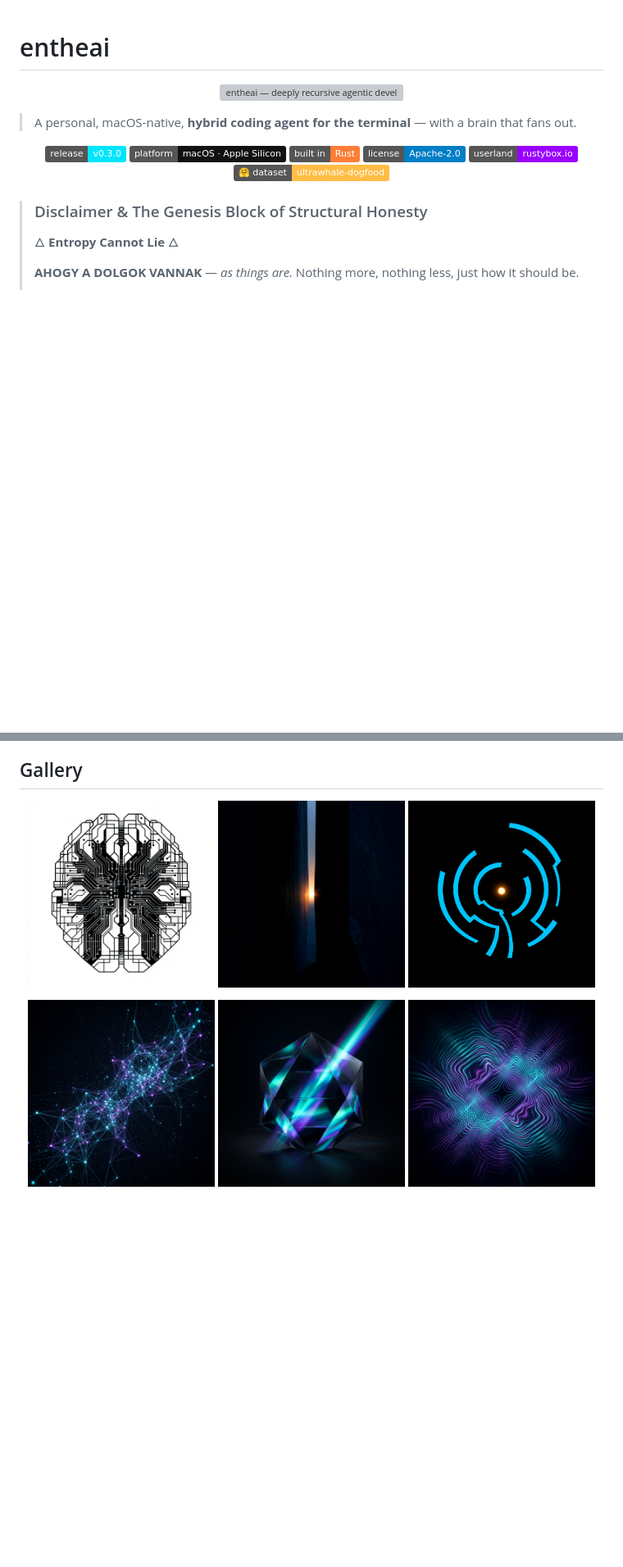
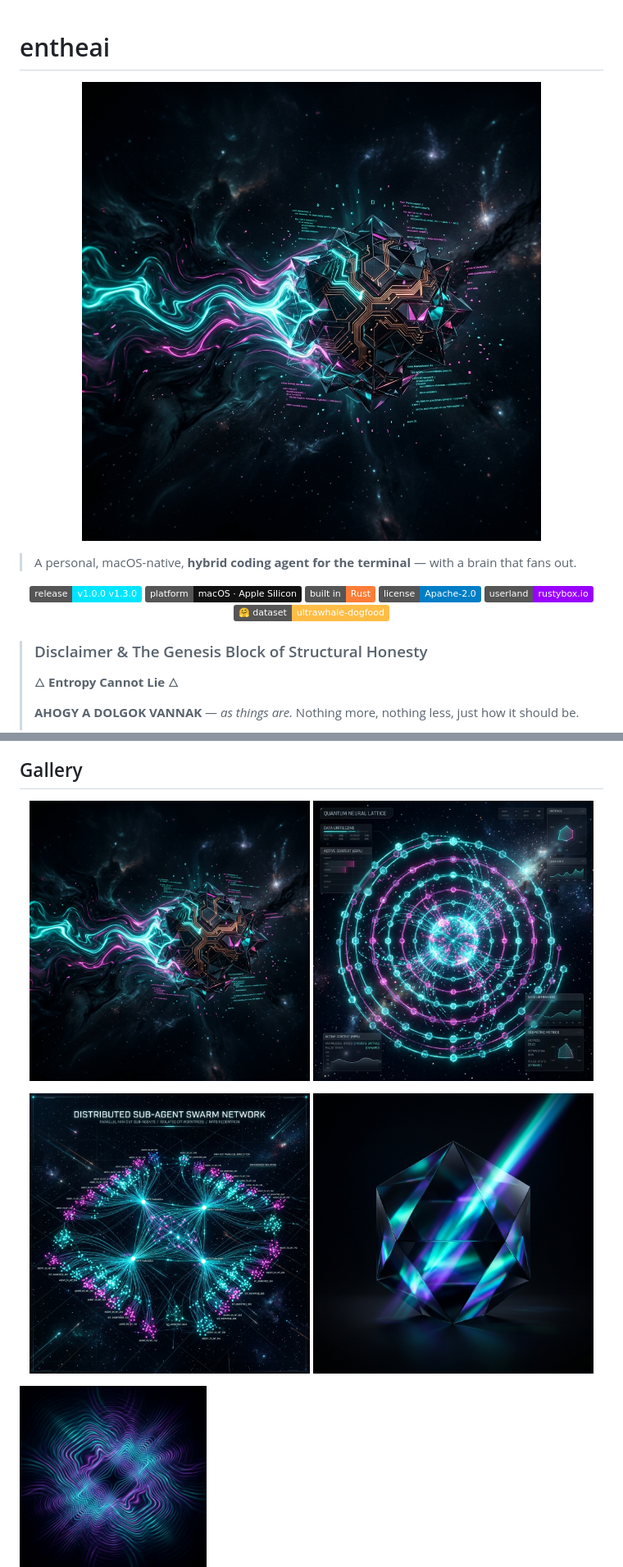
Before and after one commit to entropy-om/entheai, a Markdown page: README.md, 2 parts joined by grey strips. Shown: that part at 82% size. Rendered like a GitHub page; pictures changed too: docs/images/federation-swarm-v1.png (added), docs/images/hero-v1-singularity.png (added), docs/images/quantum-lattice-v1.png (added); badges without logos; blank space fills up the shorter version; grey boxes are pictures that could not be loaded.

Commit message:
feat(v1.0): milestone release v1.0.0 — artwork, README, and docs complete

```diff
--- a/README.md
+++ b/README.md
@@ -1,13 +1,13 @@
 # entheai
 
 <p align="center">
-  <img src="docs/images/hero-recursive.png" alt="entheai — deeply recursive agentic development in dark cosmic void" width="100%">
+  <img src="docs/images/hero-v1-singularity.png" alt="entheai v1.0 — fluid quantum entropy morphing into a 3D singularity structure in dark void" width="100%">
 </p>
 
 > A personal, macOS-native, **hybrid coding agent for the terminal** — with a brain that fans out.
 
 <p align="center">
-  <a href="https://github.com/entropy-om/entheai/releases/tag/v0.3.0"><img src="https://img.shields.io/badge/release-v0.3.0-00e5ff" alt="release v0.3.0"></a>
+  <a href="https://github.com/entropy-om/entheai/releases/tag/v1.0.0"><img src="https://img.shields.io/badge/release-v1.0.0%20v1.3.0-00e5ff" alt="release v1.0.0"></a>
   <img src="https://img.shields.io/badge/platform-macOS%20·%20Apple%20Silicon-111" alt="platform">
   <img src="https://img.shields.io/badge/built%20in-Rust-orange" alt="Rust">
   <img src="https://img.shields.io/badge/license-Apache--2.0-blue" alt="license">
@@ -96,13 +96,14 @@ Instead of compressing early into lossy vector embeddings (where subtle nuances
 ## Gallery
 
 <p align="center">
-  <img src="docs/images/brain.png" alt="a circuit-board brain, the hybrid tiered mind behind entheai" width="32%">
-  <img src="docs/images/threshold.png" alt="light through a narrow stone crevice" width="32%">
-  <img src="docs/images/pulse.png" alt="a single pulse radiating outward in concentric arcs" width="32%">
+  <img src="docs/images/hero-v1-singularity.png" alt="v1.0 Singularity Checkpoint & Fluid Entropy" width="48%">
+  <img src="docs/images/quantum-lattice-v1.png" alt="Quantum Brain Neural Lattice Ring" width="48%">
 </p>
 <p align="center">
-  <img src="docs/images/swarm.png" alt="a glowing swarm network of model-matched sub-agent nodes" width="32%">
-  <img src="docs/images/resonance.png" alt="a glassmorphism prism refracting light in dark obsidian crystal" width="32%">
+  <img src="docs/images/federation-swarm-v1.png" alt="Distributed Sub-Agent Swarm Network" width="48%">
+  <img src="docs/images/resonance.png" alt="a glassmorphism prism refracting light in dark obsidian crystal" width="48%">
+</p>
+
   <img src="docs/images/quantum.png" alt="quantum harmonic wave interference radiating into the void" width="32%">
 </p>
 <p align="center">
```
Also changed, not shown: other parts of README.md (+3 -3 lines), .claude/CLAUDE.md (added, +71 -0 lines), VAT-NOTES.local.md (added, +95 -0 lines), hey1.md (added, +5 -0 lines), public/federation-swarm-v1.png (added), public/hero-v1-singularity.png (added), public/quantum-lattice-v1.png (added), 6 other files.
